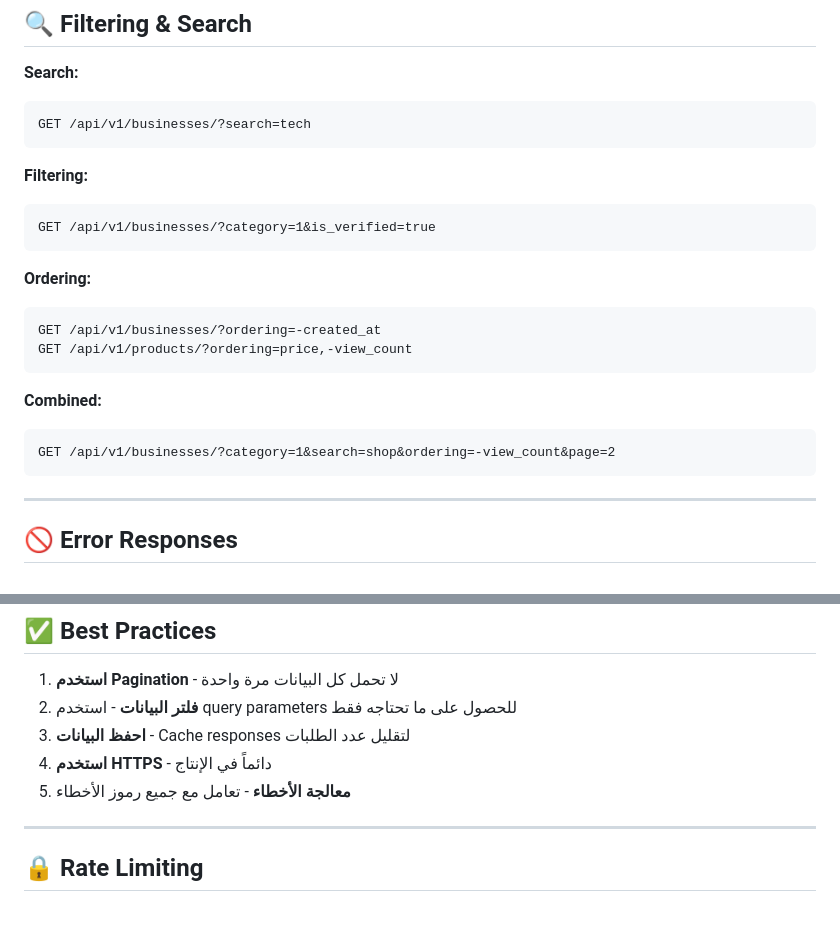
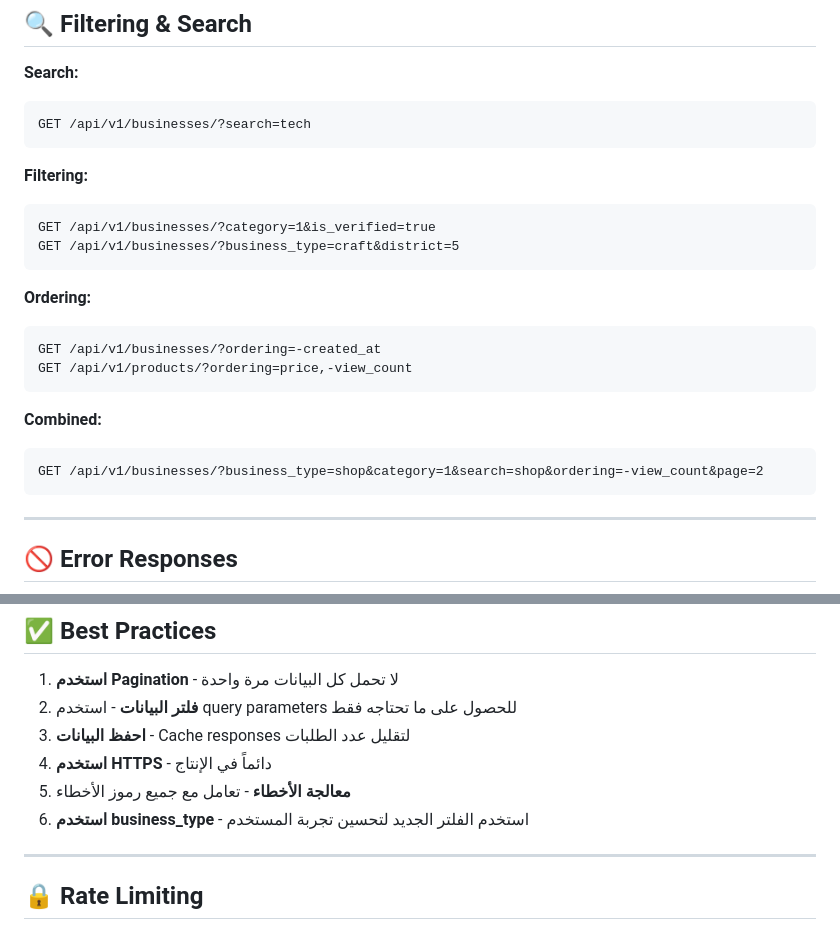
Before and after one commit to sendoo-m/daliil-ay-khidma, a Markdown page: apps/api/README.md, 2 parts joined by grey strips. Drawn GitHub-style.

````diff
--- a/apps/api/README.md
+++ b/apps/api/README.md
@@ -280,6 +312,7 @@ GET /api/v1/businesses/?search=tech
 **Filtering:**
 ```http
 GET /api/v1/businesses/?category=1&is_verified=true
+GET /api/v1/businesses/?business_type=craft&district=5
 ```
 
 **Ordering:**
@@ -290,7 +323,7 @@ GET /api/v1/products/?ordering=price,-view_count
 
 **Combined:**
 ```http
-GET /api/v1/businesses/?category=1&search=shop&ordering=-view_count&page=2
+GET /api/v1/businesses/?business_type=shop&category=1&search=shop&ordering=-view_count&page=2
 ```
 
 ---
@@ -429,6 +488,7 @@ curl -X POST http://localhost:8000/api/v1/products/ \
 3. **احفظ البيانات** - Cache responses لتقليل عدد الطلبات
 4. **استخدم HTTPS** - دائماً في الإنتاج
 5. **معالجة الأخطاء** - تعامل مع جميع رموز الأخطاء
+6. **استخدم business_type** - استخدم الفلتر الجديد لتحسين تجربة المستخدم
 
 ---
 
````
Also changed, not shown: other parts of apps/api/README.md (+82 -24 lines).
